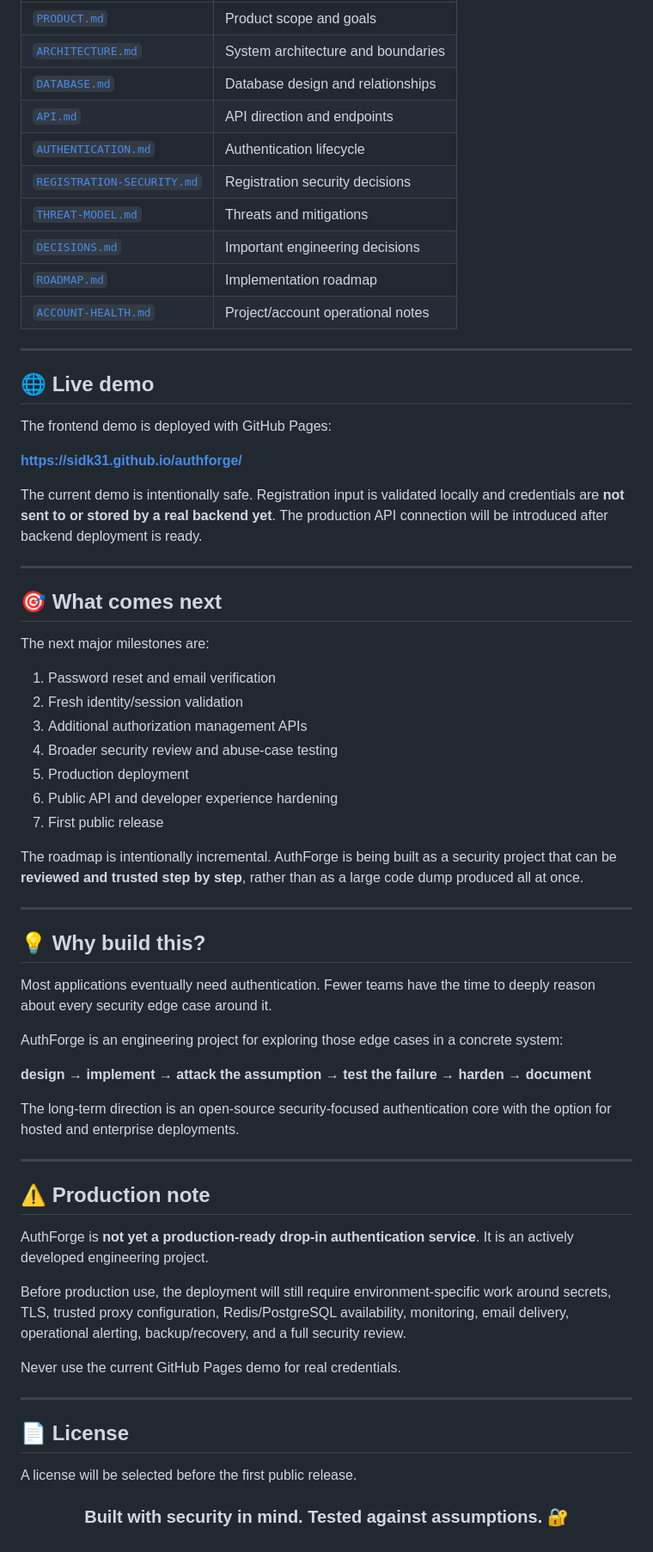
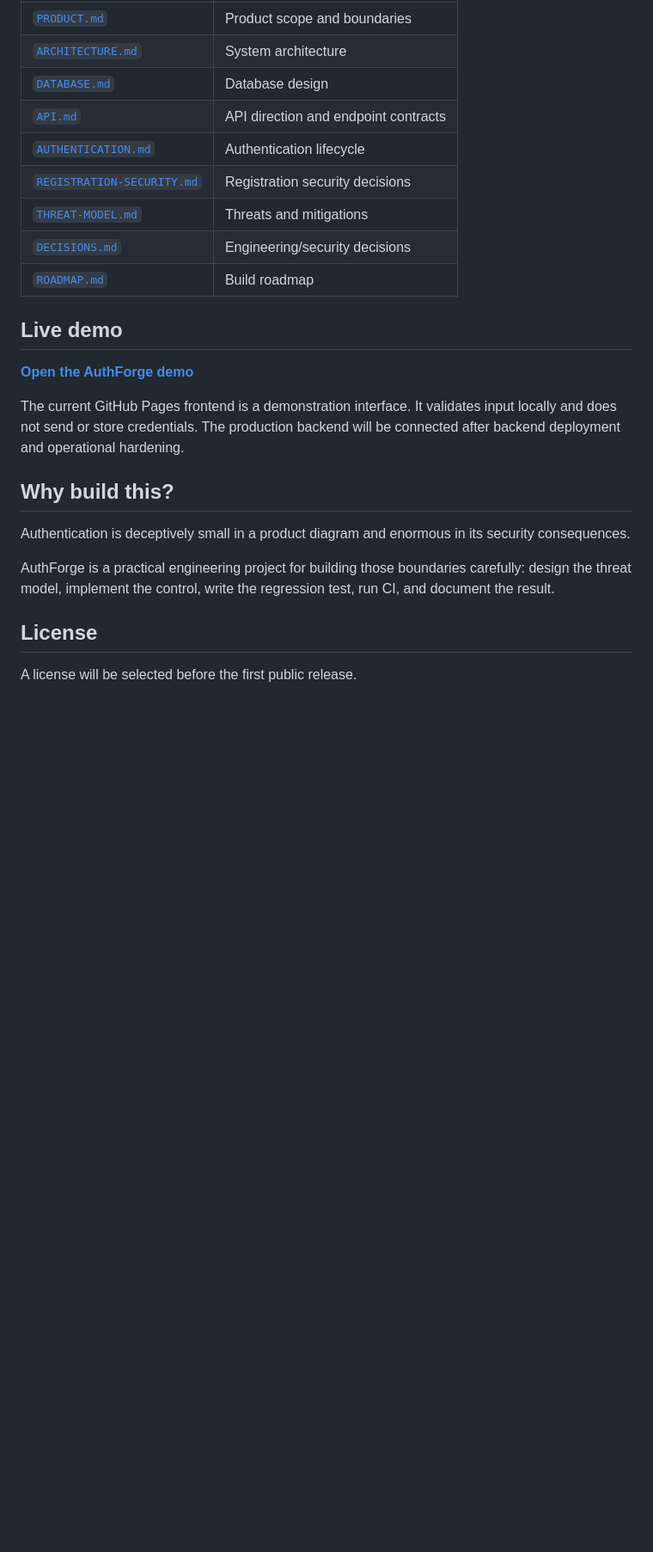
Before and after one commit to SidK31/authforge, a Markdown page: README.md, the part around one of its changes. Shown at 86% size. GitHub-like rendering; blank space fills up the shorter version.

```diff
--- a/README.md
+++ b/README.md
@@ -246,71 +189,26 @@ Review
 | --- | --- |
-| [`PRODUCT.md`](docs/PRODUCT.md) | Product scope and goals |
-| [`ARCHITECTURE.md`](docs/ARCHITECTURE.md) | System architecture and boundaries |
-| [`DATABASE.md`](docs/DATABASE.md) | Database design and relationships |
-| [`API.md`](docs/API.md) | API direction and endpoints |
+| [`PRODUCT.md`](docs/PRODUCT.md) | Product scope and boundaries |
+| [`ARCHITECTURE.md`](docs/ARCHITECTURE.md) | System architecture |
+| [`DATABASE.md`](docs/DATABASE.md) | Database design |
+| [`API.md`](docs/API.md) | API direction and endpoint contracts |
 | [`AUTHENTICATION.md`](docs/AUTHENTICATION.md) | Authentication lifecycle |
 | [`REGISTRATION-SECURITY.md`](docs/REGISTRATION-SECURITY.md) | Registration security decisions |
 | [`THREAT-MODEL.md`](docs/THREAT-MODEL.md) | Threats and mitigations |
-| [`DECISIONS.md`](docs/DECISIONS.md) | Important engineering decisions |
-| [`ROADMAP.md`](docs/ROADMAP.md) | Implementation roadmap |
-| [`ACCOUNT-HEALTH.md`](docs/ACCOUNT-HEALTH.md) | Project/account operational notes |
+| [`DECISIONS.md`](docs/DECISIONS.md) | Engineering/security decisions |
+| [`ROADMAP.md`](docs/ROADMAP.md) | Build roadmap |
 
----
+## Live demo
 
-## 🌐 Live demo
+**[Open the AuthForge demo](https://sidk31.github.io/authforge/)**
 
-The frontend demo is deployed with GitHub Pages:
+The current GitHub Pages frontend is a demonstration interface. It validates input locally and does not send or store credentials. The production backend will be connected after backend deployment and operational hardening.
 
-**https://sidk31.github.io/authforge/**
+## Why build this?
 
-The current demo is intentionally safe. Registration input is validated locally and credentials are **not sent to or stored by a real backend yet**. The production API connection will be introduced after backend deployment is ready.
+Authentication is deceptively small in a product diagram and enormous in its security consequences.
 
----
+AuthForge is a practical engineering project for building those boundaries carefully: design the threat model, implement the control, write the regression test, run CI, and document the result.
 
-## 🎯 What comes next
-
-The next major milestones are:
-
-1. Password reset and email verification
-2. Fresh identity/session validation
-3. Additional authorization management APIs
-4. Broader security review and abuse-case testing
-5. Production deployment
-6. Public API and developer experience hardening
-7. First public release
-
-The roadmap is intentionally incremental. AuthForge is being built as a security project that can be **reviewed and trusted step by step**, rather than as a large code dump produced all at once.
-
----
-
-## 💡 Why build this?
-
-Most applications eventually need authentication. Fewer teams have the time to deeply reason about every security edge case around it.
-
-AuthForge is an engineering project for exploring those edge cases in a concrete system:
-
-**design → implement → attack the assumption → test the failure → harden → document**
-
-The long-term direction is an open-source security-focused authentication core with the option for hosted and enterprise deployments.
-
----
-
-## ⚠️ Production note
-
-AuthForge is **not yet a production-ready drop-in authentication service**. It is an actively developed engineering project.
-
-Before production use, the deployment will still require environment-specific work around secrets, TLS, trusted proxy configuration, Redis/PostgreSQL availability, monitoring, email delivery, operational alerting, backup/recovery, and a full security review.
-
-Never use the current GitHub Pages demo for real credentials.
-
----
-
-## 📄 License
+## License
 
 A license will be selected before the first public release.
-
-<div align="center">
-
-### Built with security in mind. Tested against assumptions. 🔐
-
-</div>
```
Also changed, not shown: other parts of README.md (+134 -191 lines).
